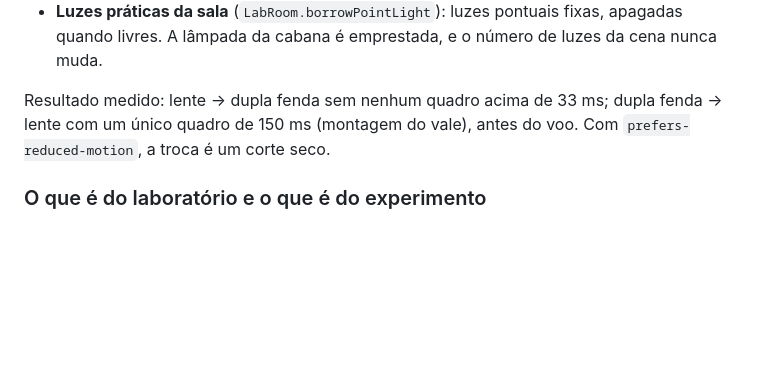
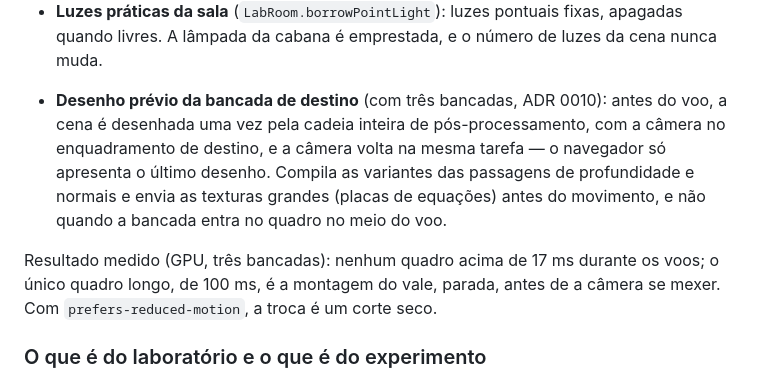
Before and after one commit to julaws/labFisica, a Markdown page: docs/adr/0008-bancadas-e-troca-de-experimento.md, the part around the change. Drawn GitHub-style; blank space fills up the shorter version.

Commit message:
docs(adr): record the destination pre-render in the bench transition
Co-Authored-By: Claude Opus 5.5 <noreply@anthropic.com>

```diff
--- a/docs/adr/0008-bancadas-e-troca-de-experimento.md
+++ b/docs/adr/0008-bancadas-e-troca-de-experimento.md
@@ -81,8 +81,15 @@ Para nada compilar na hora:
 - **Luzes práticas da sala** (`LabRoom.borrowPointLight`): luzes pontuais fixas, apagadas
   quando livres. A lâmpada da cabana é emprestada, e o número de luzes da cena nunca muda.
 
-Resultado medido: lente → dupla fenda sem nenhum quadro acima de 33 ms; dupla fenda →
-lente com um único quadro de 150 ms (montagem do vale), antes do voo. Com
+- **Desenho prévio da bancada de destino** (com três bancadas, ADR 0010): antes do voo, a
+  cena é desenhada uma vez pela cadeia inteira de pós-processamento, com a câmera no
+  enquadramento de destino, e a câmera volta na mesma tarefa — o navegador só apresenta o
+  último desenho. Compila as variantes das passagens de profundidade e normais e envia as
+  texturas grandes (placas de equações) antes do movimento, e não quando a bancada entra
+  no quadro no meio do voo.
+
+Resultado medido (GPU, três bancadas): nenhum quadro acima de 17 ms durante os voos; o
+único quadro longo, de 100 ms, é a montagem do vale, parada, antes de a câmera se mexer. Com
 `prefers-reduced-motion`, a troca é um corte seco.
 
 ### O que é do laboratório e o que é do experimento
```
